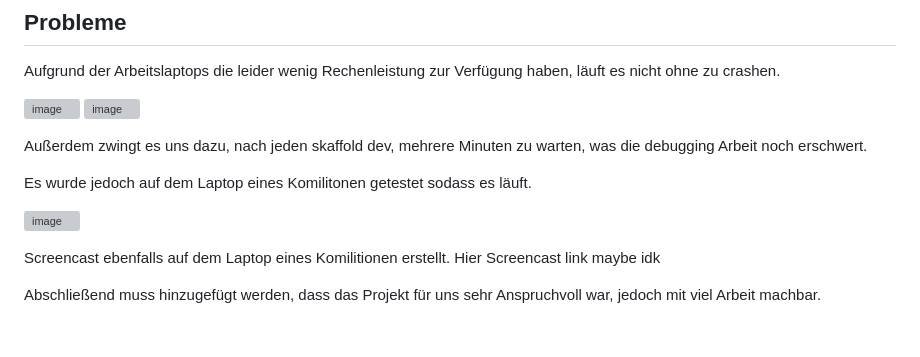
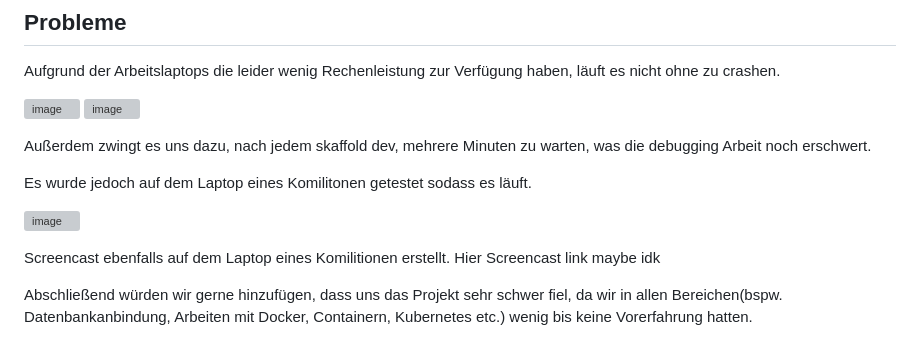
Before and after one commit to Finnatic2003/Big-Data, a Markdown page: README.md, the part around the change. GitHub-like rendering; grey boxes are pictures that could not be loaded.

```diff
--- a/README.md
+++ b/README.md
@@ -56,7 +56,7 @@ Aufgrund der Arbeitslaptops die leider wenig Rechenleistung zur Verfügung haben
 ![image](https://github.com/user-attachments/assets/9a0fd5c7-de05-495d-adc4-15dbce34ed03)
 ![image](https://github.com/user-attachments/assets/e4f9f4f9-b1a7-478d-9b0a-04909b783ff0)
 
-Außerdem zwingt es uns dazu, nach jeden skaffold dev, mehrere Minuten zu warten, was die debugging Arbeit noch erschwert.
+Außerdem zwingt es uns dazu, nach jedem skaffold dev, mehrere Minuten zu warten, was die debugging Arbeit noch erschwert.
 
 
 Es wurde jedoch auf dem Laptop eines Komilitonen getestet sodass es läuft.
@@ -66,4 +66,4 @@ Es wurde jedoch auf dem Laptop eines Komilitonen getestet sodass es läuft.
 Screencast ebenfalls auf dem Laptop eines Komilitionen erstellt.
 Hier Screencast link maybe idk
 
-Abschließend muss hinzugefügt werden, dass das Projekt für uns sehr Anspruchvoll war, jedoch mit viel Arbeit machbar.
+Abschließend würden wir gerne hinzufügen, dass uns das Projekt sehr schwer fiel, da wir in allen Bereichen(bspw. Datenbankanbindung, Arbeiten mit Docker, Containern, Kubernetes etc.) wenig bis keine Vorerfahrung hatten.
```
